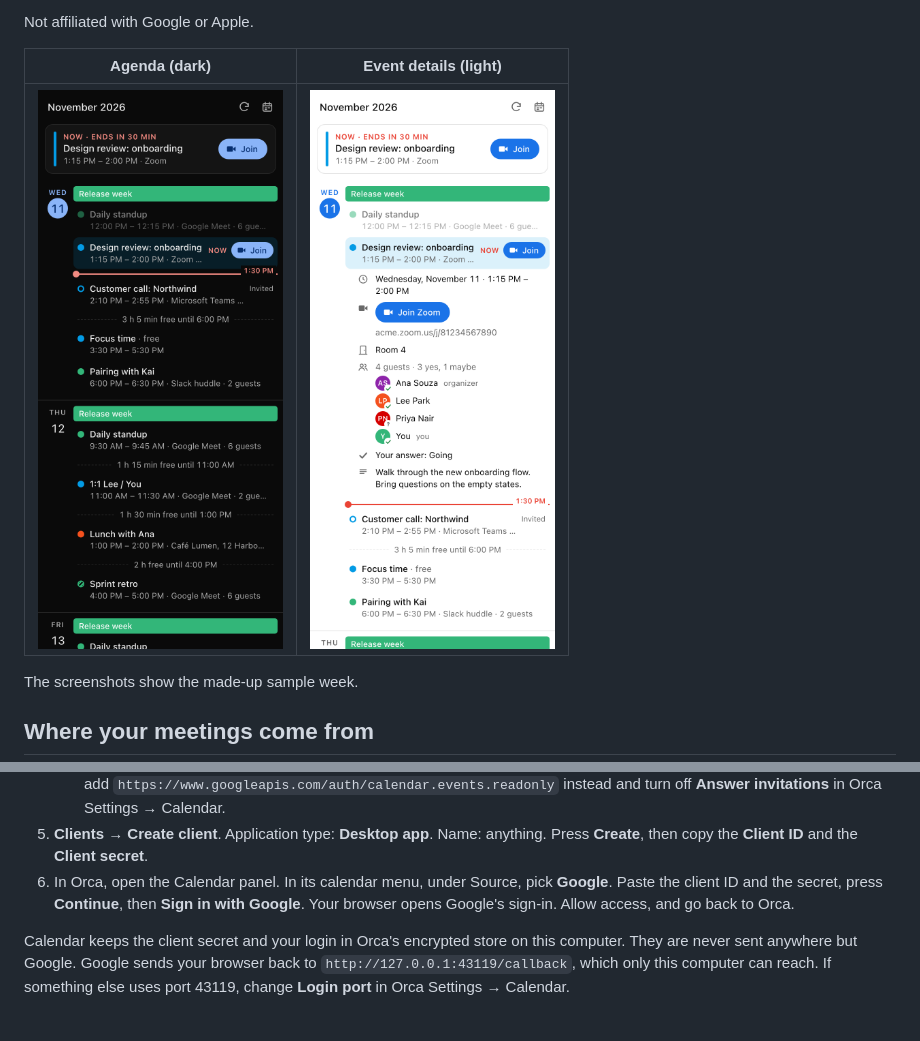
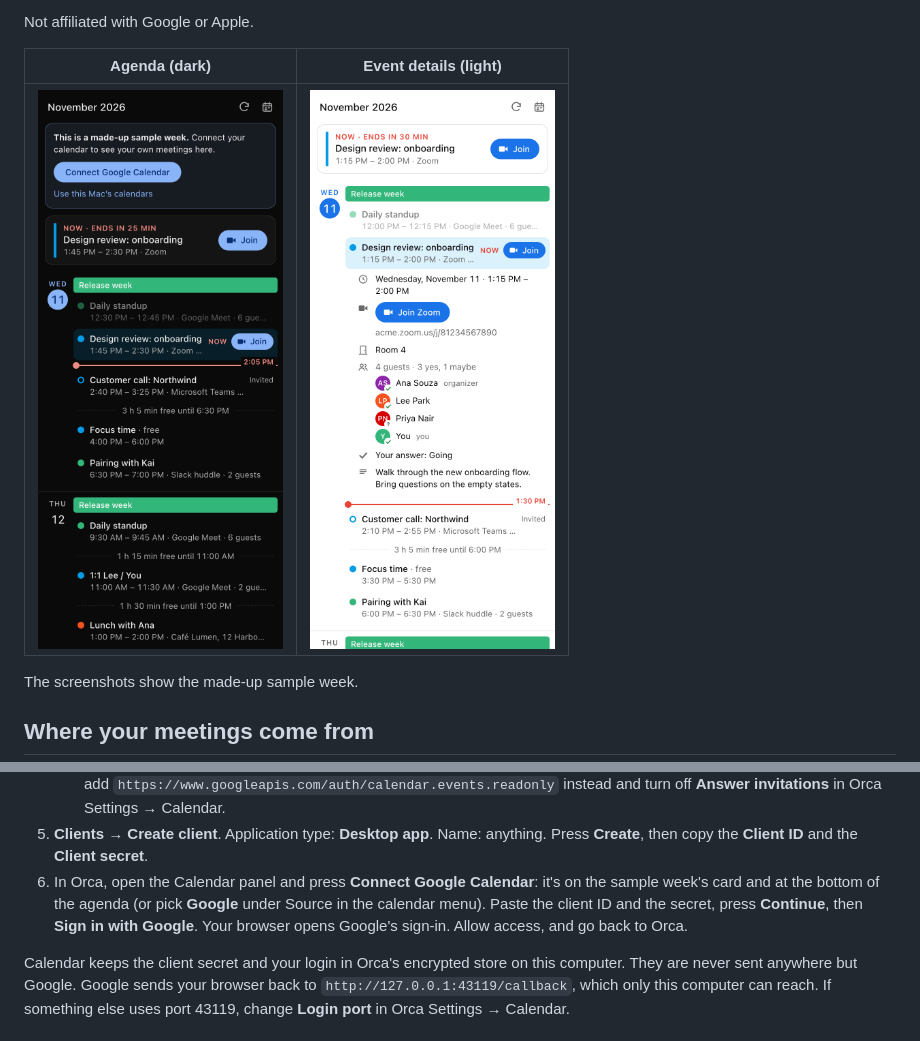
Before and after one commit to BautistaPessagno/orca-calendar, a Markdown page: README.md, 2 parts joined by grey strips. Rendered like a GitHub page; pictures changed too: images/agenda-dark.png.

```diff
--- a/README.md
+++ b/README.md
@@ -54,8 +54,9 @@ Cloud project of your company. You create it once.
      and turn off **Answer invitations** in Orca Settings → Calendar.
 5. **Clients → Create client**. Application type: **Desktop app**. Name: anything. Press
    **Create**, then copy the **Client ID** and the **Client secret**.
-6. In Orca, open the Calendar panel. In its calendar menu, under Source, pick **Google**. Paste the
-   client ID and the secret, press **Continue**, then **Sign in with Google**. Your browser opens
+6. In Orca, open the Calendar panel and press **Connect Google Calendar**: it's on the sample
+   week's card and at the bottom of the agenda (or pick **Google** under Source in the calendar
+   menu). Paste the client ID and the secret, press **Continue**, then **Sign in with Google**. Your browser opens
    Google's sign-in. Allow access, and go back to Orca.
 
 Calendar keeps the client secret and your login in Orca's encrypted store on this computer. They
```
Also changed, not shown: 11 other files.
